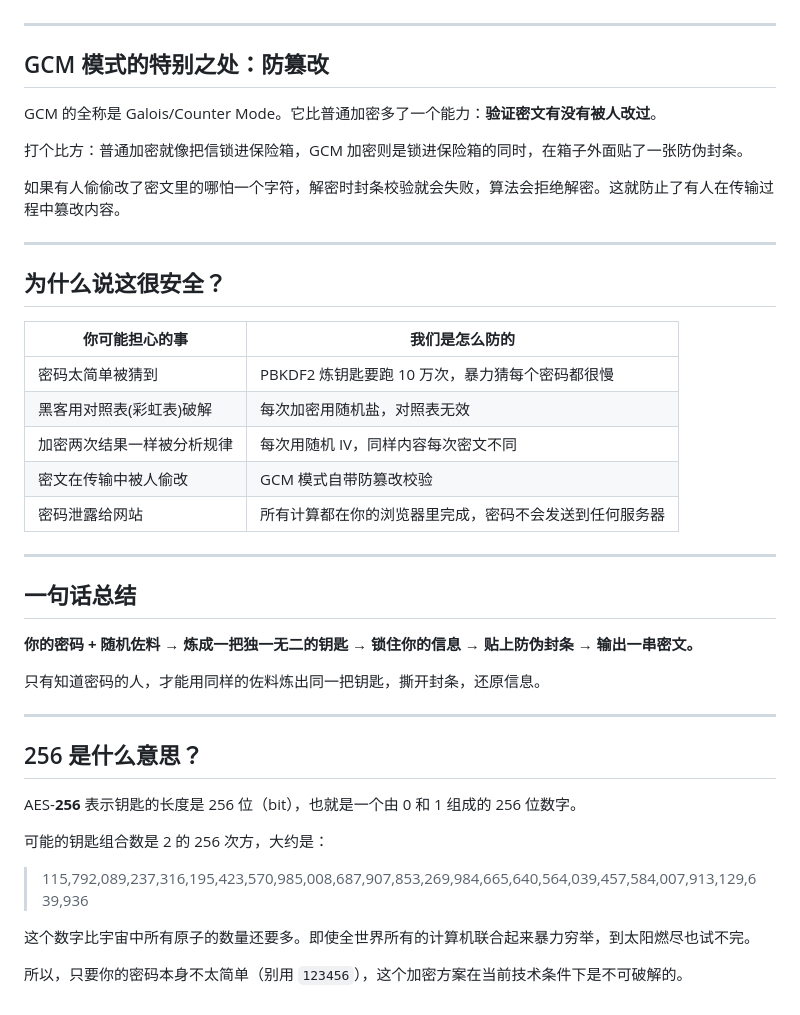
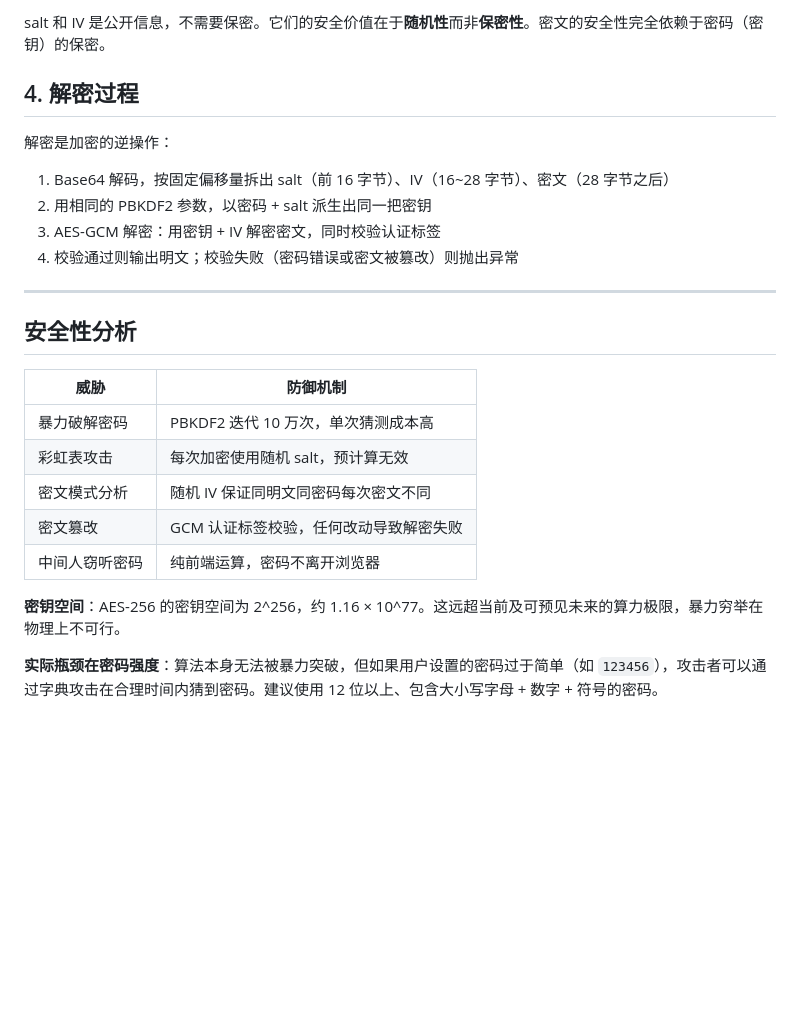
Before and after one commit to yosolin/endecrypt, a Markdown page: how-it-works.md, the part around one of its changes. Rendered like a GitHub page; blank space fills up the shorter version.

```diff
--- a/how-it-works.md
+++ b/how-it-works.md
@@ -70,44 +71,26 @@
+salt 和 IV 是公开信息，不需要保密。它们的安全价值在于**随机性**而非**保密性**。密文的安全性完全依赖于密码（密钥）的保密。
+
+## 4. 解密过程
+
+解密是加密的逆操作：
+
+1. Base64 解码，按固定偏移量拆出 salt（前 16 字节）、IV（16~28 字节）、密文（28 字节之后）
+2. 用相同的 PBKDF2 参数，以密码 + salt 派生出同一把密钥
+3. AES-GCM 解密：用密钥 + IV 解密密文，同时校验认证标签
+4. 校验通过则输出明文；校验失败（密码错误或密文被篡改）则抛出异常
 
 ---
 
-## GCM 模式的特别之处：防篡改
+## 安全性分析
 
-GCM 的全称是 Galois/Counter Mode。它比普通加密多了一个能力：**验证密文有没有被人改过**。
+| 威胁 | 防御机制 |
+|---|---|
+| 暴力破解密码 | PBKDF2 迭代 10 万次，单次猜测成本高 |
+| 彩虹表攻击 | 每次加密使用随机 salt，预计算无效 |
+| 密文模式分析 | 随机 IV 保证同明文同密码每次密文不同 |
+| 密文篡改 | GCM 认证标签校验，任何改动导致解密失败 |
+| 中间人窃听密码 | 纯前端运算，密码不离开浏览器 |
 
-打个比方：普通加密就像把信锁进保险箱，GCM 加密则是锁进保险箱的同时，在箱子外面贴了一张防伪封条。
+**密钥空间**：AES-256 的密钥空间为 2^256，约 1.16 × 10^77。这远超当前及可预见未来的算力极限，暴力穷举在物理上不可行。
 
-如果有人偷偷改了密文里的哪怕一个字符，解密时封条校验就会失败，算法会拒绝解密。这就防止了有人在传输过程中篡改内容。
-
----
-
-## 为什么说这很安全？
-
-| 你可能担心的事 | 我们是怎么防的 |
-|---|---|
-| 密码太简单被猜到 | PBKDF2 炼钥匙要跑 10 万次，暴力猜每个密码都很慢 |
-| 黑客用对照表(彩虹表)破解 | 每次加密用随机盐，对照表无效 |
-| 加密两次结果一样被分析规律 | 每次用随机 IV，同样内容每次密文不同 |
-| 密文在传输中被人偷改 | GCM 模式自带防篡改校验 |
-| 密码泄露给网站 | 所有计算都在你的浏览器里完成，密码不会发送到任何服务器 |
-
----
-
-## 一句话总结
-
-**你的密码 + 随机佐料 → 炼成一把独一无二的钥匙 → 锁住你的信息 → 贴上防伪封条 → 输出一串密文。**
-
-只有知道密码的人，才能用同样的佐料炼出同一把钥匙，撕开封条，还原信息。
-
----
-
-## 256 是什么意思？
-
-AES-**256** 表示钥匙的长度是 256 位（bit），也就是一个由 0 和 1 组成的 256 位数字。
-
-可能的钥匙组合数是 2 的 256 次方，大约是：
-
-> 115,792,089,237,316,195,423,570,985,008,687,907,853,269,984,665,640,564,039,457,584,007,913,129,639,936
-
-这个数字比宇宙中所有原子的数量还要多。即使全世界所有的计算机联合起来暴力穷举，到太阳燃尽也试不完。
-
-所以，只要你的密码本身不太简单（别用 `123456`），这个加密方案在当前技术条件下是不可破解的。
+**实际瓶颈在密码强度**：算法本身无法被暴力突破，但如果用户设置的密码过于简单（如 `123456`），攻击者可以通过字典攻击在合理时间内猜到密码。建议使用 12 位以上、包含大小写字母 + 数字 + 符号的密码。
```
Also changed, not shown: other parts of how-it-works.md (+54 -53 lines).
